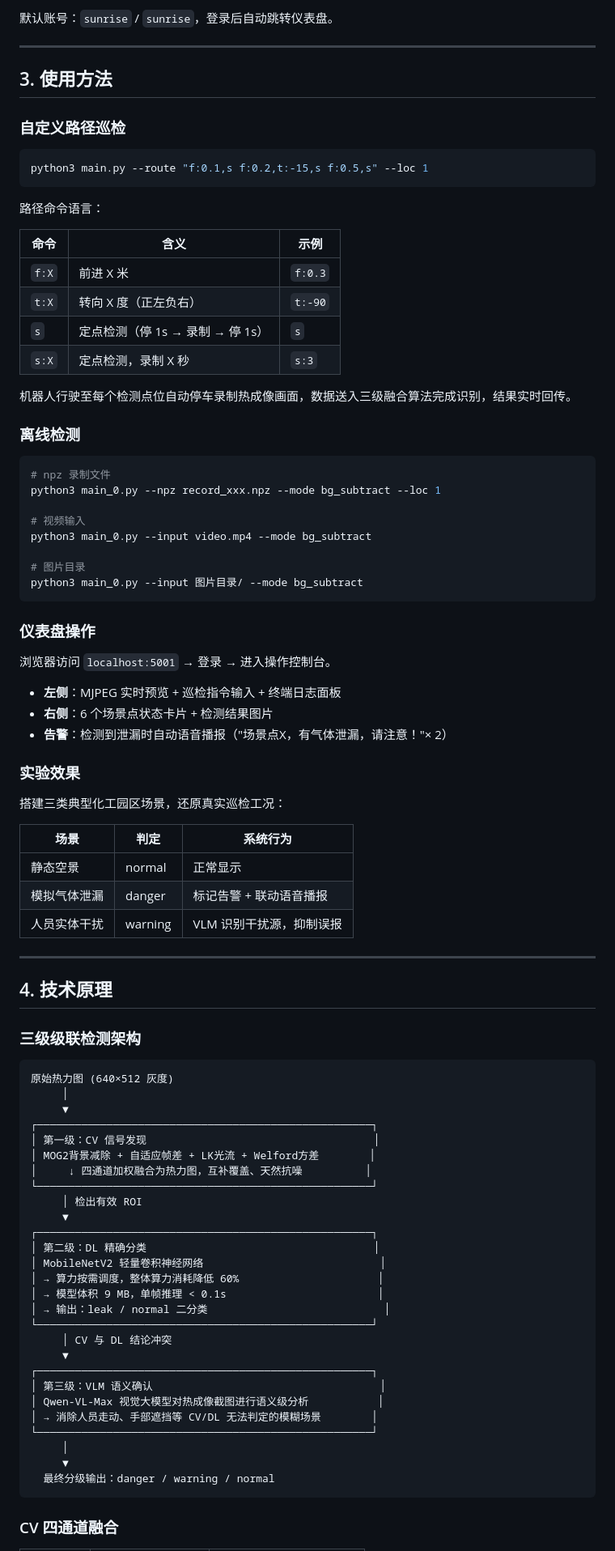
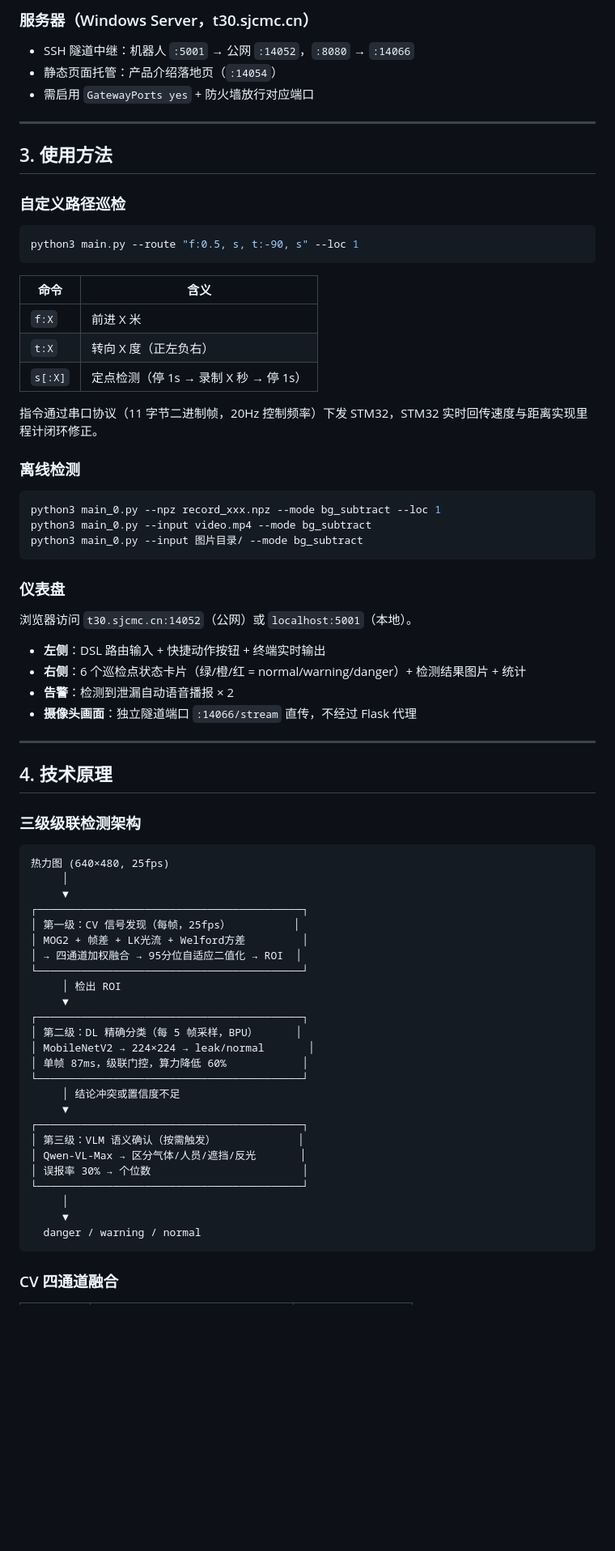
Before and after one commit to SkyWing925/gas-inspection-system, a Markdown page: README.md, the part around one of its changes. Shown at 81% size. Drawn GitHub-style; blank space fills up the shorter version.

````diff
--- a/README.md
+++ b/README.md
@@ -72,6 +76,10 @@ python gas_dashboard_v2.py
 ```
 
-默认账号：`sunrise` / `sunrise`，登录后自动跳转仪表盘。
+### 服务器（Windows Server，t30.sjcmc.cn）
+
+- SSH 隧道中继：机器人 `:5001` → 公网 `:14052`，`:8080` → `:14066`
+- 静态页面托管：产品介绍落地页（`:14054`）
+- 需启用 `GatewayPorts yes` + 防火墙放行对应端口
 
 ---
 
@@ -80,50 +88,33 @@ python gas_dashboard_v2.py
 ### 自定义路径巡检
 
 ```bash
-python3 main.py --route "f:0.1,s f:0.2,t:-15,s f:0.5,s" --loc 1
+python3 main.py --route "f:0.5, s, t:-90, s" --loc 1
 ```
 
-路径命令语言：
+| 命令 | 含义 |
+|------|------|
+| `f:X` | 前进 X 米 |
+| `t:X` | 转向 X 度（正左负右） |
+| `s[:X]` | 定点检测（停 1s → 录制 X 秒 → 停 1s） |
 
-| 命令 | 含义 | 示例 |
-|------|------|------|
-| `f:X` | 前进 X 米 | `f:0.3` |
-| `t:X` | 转向 X 度（正左负右） | `t:-90` |
-| `s` | 定点检测（停 1s → 录制 → 停 1s） | `s` |
-| `s:X` | 定点检测，录制 X 秒 | `s:3` |
-
-机器人行驶至每个检测点位自动停车录制热成像画面，数据送入三级融合算法完成识别，结果实时回传。
+指令通过串口协议（11 字节二进制帧，20Hz 控制频率）下发 STM32，STM32 实时回传速度与距离实现里程计闭环修正。
 
 ### 离线检测
 
 ```bash
-# npz 录制文件
 python3 main_0.py --npz record_xxx.npz --mode bg_subtract --loc 1
-
-# 视频输入
 python3 main_0.py --input video.mp4 --mode bg_subtract
-
-# 图片目录
 python3 main_0.py --input 图片目录/ --mode bg_subtract
 ```
 
-### 仪表盘操作
+### 仪表盘
 
-浏览器访问 `localhost:5001` → 登录 → 进入操作控制台。
+浏览器访问 `t30.sjcmc.cn:14052`（公网）或 `localhost:5001`（本地）。
 
-- **左侧**：MJPEG 实时预览 + 巡检指令输入 + 终端日志面板
-- **右侧**：6 个场景点状态卡片 + 检测结果图片
-- **告警**：检测到泄漏时自动语音播报（"场景点X，有气体泄漏，请注意！"× 2）
-
-### 实验效果
-
-搭建三类典型化工园区场景，还原真实巡检工况：
-
-| 场景 | 判定 | 系统行为 |
-|------|------|---------|
-| 静态空景 | normal | 正常显示 |
-| 模拟气体泄漏 | danger | 标记告警 + 联动语音播报 |
-| 人员实体干扰 | warning | VLM 识别干扰源，抑制误报 |
+- **左侧**：DSL 路由输入 + 快捷动作按钮 + 终端实时输出
+- **右侧**：6 个巡检点状态卡片（绿/橙/红 = normal/warning/danger）+ 检测结果图片 + 统计
+- **告警**：检测到泄漏自动语音播报 × 2
+- **摄像头画面**：独立隧道端口 `:14066/stream` 直传，不经过 Flask 代理
 
 ---
 
@@ -132,33 +123,31 @@ python3 main_0.py --input 图片目录/ --mode bg_subtract
 ### 三级级联检测架构
 
 ```
-原始热力图 (640×512 灰度)
+热力图 (640×480, 25fps)
      │
      ▼
-┌─────────────────────────────────────────────────────┐
-│ 第一级：CV 信号发现                                    │
-│ MOG2背景减除 + 自适应帧差 + LK光流 + Welford方差        │
-│     ↓ 四通道加权融合为热力图，互补覆盖、天然抗噪          │
-└─────────────────────────────────────────────────────┘
-     │ 检出有效 ROI
+┌──────────────────────────────────────────┐
+│ 第一级：CV 信号发现（每帧，25fps）          │
+│ MOG2 + 帧差 + LK光流 + Welford方差         │
+│ → 四通道加权融合 → 95分位自适应二值化 → ROI  │
+└──────────────────────────────────────────┘
+     │ 检出 ROI
      ▼
-┌─────────────────────────────────────────────────────┐
-│ 第二级：DL 精确分类                                    │
-│ MobileNetV2 轻量卷积神经网络                            │
-│ → 算力按需调度，整体算力消耗降低 60%                      │
-│ → 模型体积 9 MB，单帧推理 < 0.1s                        │
-│ → 输出：leak / normal 二分类                            │
-└─────────────────────────────────────────────────────┘
-     │ CV 与 DL 结论冲突
+┌──────────────────────────────────────────┐
+│ 第二级：DL 精确分类（每 5 帧采样，BPU）      │
+│ MobileNetV2 → 224×224 → leak/normal       │
+│ 单帧 87ms，级联门控，算力降低 60%            │
+└──────────────────────────────────────────┘
+     │ 结论冲突或置信度不足
      ▼
-┌─────────────────────────────────────────────────────┐
-│ 第三级：VLM 语义确认                                    │
-│ Qwen-VL-Max 视觉大模型对热成像截图进行语义级分析           │
-│ → 消除人员走动、手部遮挡等 CV/DL 无法判定的模糊场景        │
-└─────────────────────────────────────────────────────┘
+┌──────────────────────────────────────────┐
+│ 第三级：VLM 语义确认（按需触发）             │
+│ Qwen-VL-Max → 区分气体/人员/遮挡/反光       │
+│ 误报率 30% → 个位数                        │
+└──────────────────────────────────────────┘
      │
      ▼
-  最终分级输出：danger / warning / normal
+  danger / warning / normal
 ```
 
 ### CV 四通道融合
````
Also changed, not shown: other parts of README.md (+68 -63 lines).
